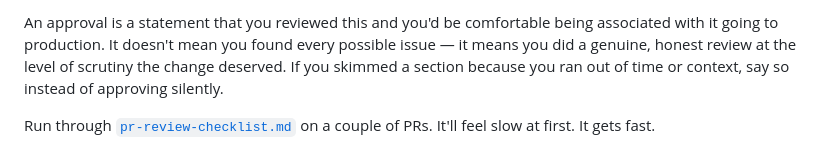
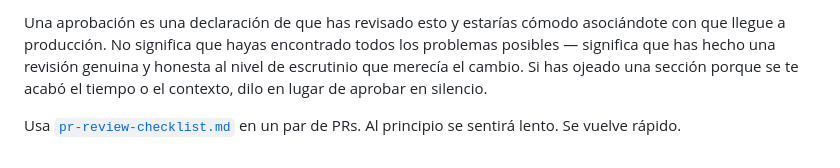
Before and after one commit to projekta2/pr-review-canvas, a Markdown page: guides/for-beginners.md, the part around one of its changes. Drawn GitHub-style.

```diff
--- a/guides/for-beginners.md
+++ b/guides/for-beginners.md
@@ -53,4 +53,4 @@ Ask, don't assert. "Is there a reason this isn't cached?" is honest and invites
 
-An approval is a statement that you reviewed this and you'd be comfortable being associated with it going to production. It doesn't mean you found every possible issue — it means you did a genuine, honest review at the level of scrutiny the change deserved. If you skimmed a section because you ran out of time or context, say so instead of approving silently.
+Una aprobación es una declaración de que has revisado esto y estarías cómodo asociándote con que llegue a producción. No significa que hayas encontrado todos los problemas posibles — significa que has hecho una revisión genuina y honesta al nivel de escrutinio que merecía el cambio. Si has ojeado una sección porque se te acabó el tiempo o el contexto, dilo en lugar de aprobar en silencio.
 
-Run through [`pr-review-checklist.md`](../checklists/pr-review-checklist.md) on a couple of PRs. It'll feel slow at first. It gets fast.
+Usa [`pr-review-checklist.md`](../../checklists/es/pr-review-checklist.md) en un par de PRs. Al principio se sentirá lento. Se vuelve rápido.
```
Also changed, not shown: other parts of guides/for-beginners.md (+32 -32 lines).
